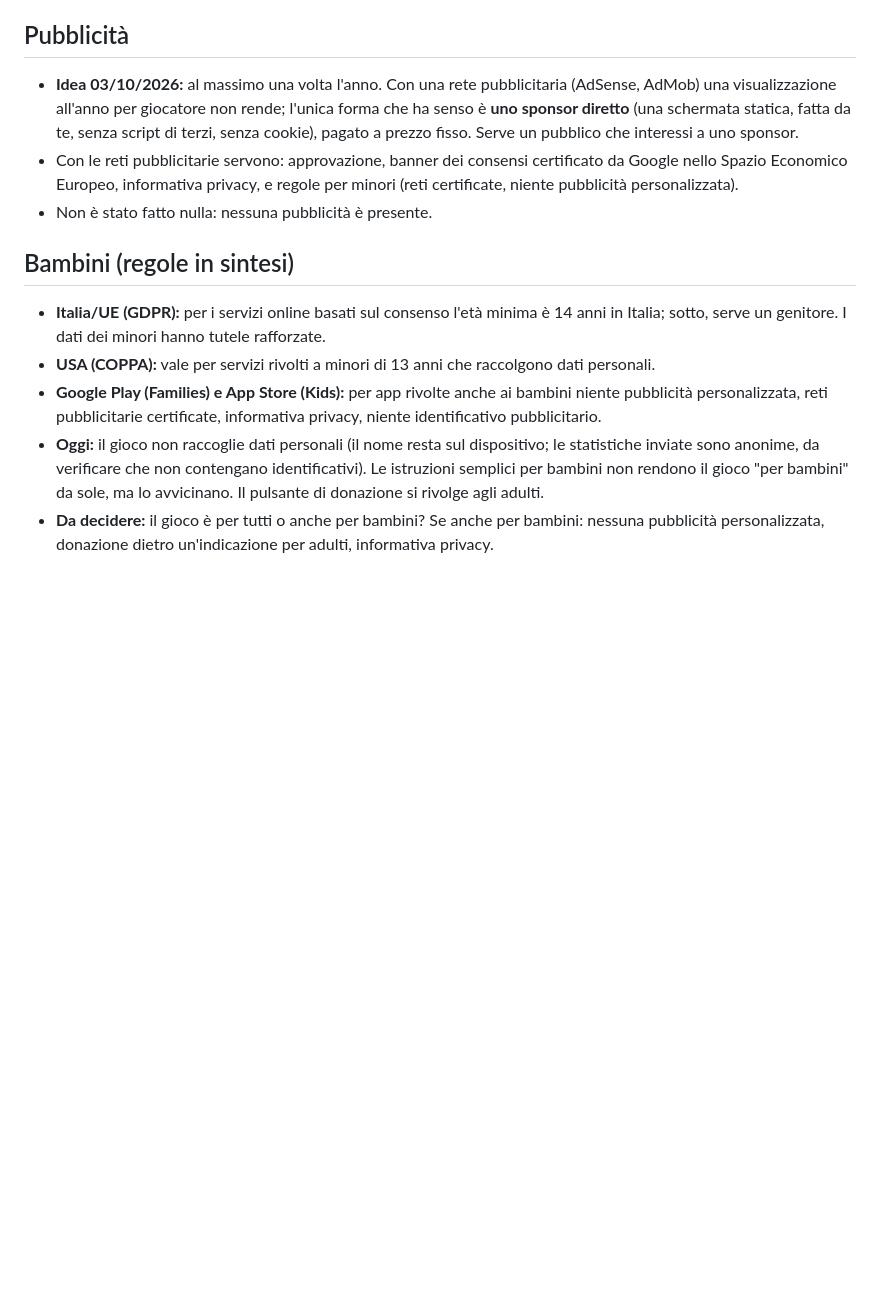
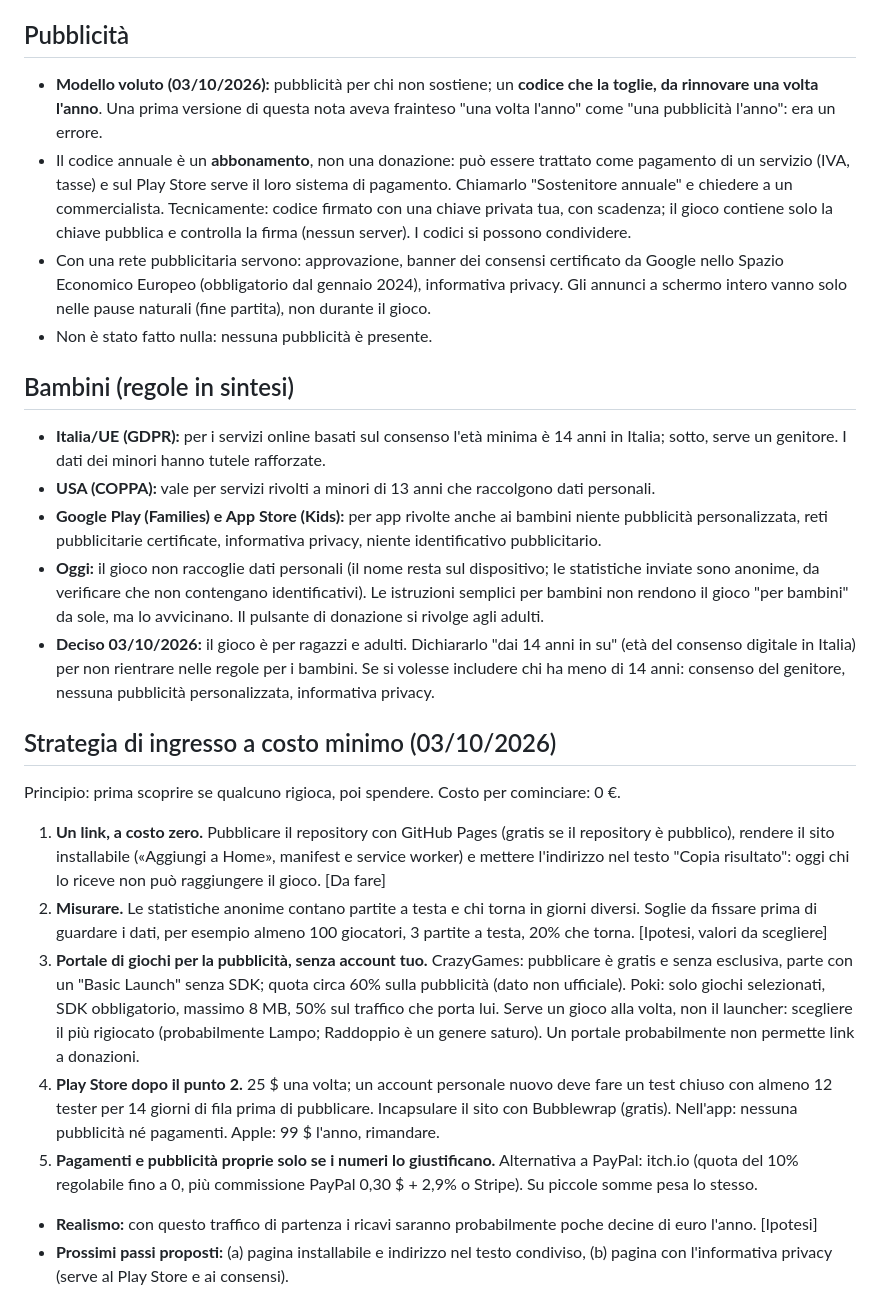
Before and after one commit to sc-9967/Gioco_Numeri, a Markdown page: docs/decisioni.md, the part around one of its changes. Rendered like a GitHub page; blank space fills up the shorter version.

Commit message:
Note: correzione del modello pubblicitario (codice annuale), pubblico 14+, strategia di ingresso a costo minimo
Co-Authored-By: Claude Sonnet 5.5 <noreply@anthropic.com>
Claude-Session: https://claude.ai/code/session_01LSv8YmGdGUXMCE69qAfgsm

```diff
--- a/docs/decisioni.md
+++ b/docs/decisioni.md
@@ -15,8 +15,9 @@ Aggiornato il 03/10/2026. Non è una consulenza legale né fiscale.
 - Niente "dona e togli la pubblicità": sarebbe un acquisto (IVA, e sul Play Store obbligo del loro sistema di pagamento).
 
 ## Pubblicità
-- **Idea 03/10/2026:** al massimo una volta l'anno. Con una rete pubblicitaria (AdSense, AdMob) una visualizzazione all'anno per giocatore non rende; l'unica forma che ha senso è **uno sponsor diretto** (una schermata statica, fatta da te, senza script di terzi, senza cookie), pagato a prezzo fisso. Serve un pubblico che interessi a uno sponsor.
-- Con le reti pubblicitarie servono: approvazione, banner dei consensi certificato da Google nello Spazio Economico Europeo, informativa privacy, e regole per minori (reti certificate, niente pubblicità personalizzata).
+- **Modello voluto (03/10/2026):** pubblicità per chi non sostiene; un **codice che la toglie, da rinnovare una volta l'anno**. Una prima versione di questa nota aveva frainteso "una volta l'anno" come "una pubblicità l'anno": era un errore.
+- Il codice annuale è un **abbonamento**, non una donazione: può essere trattato come pagamento di un servizio (IVA, tasse) e sul Play Store serve il loro sistema di pagamento. Chiamarlo "Sostenitore annuale" e chiedere a un commercialista. Tecnicamente: codice firmato con una chiave privata tua, con scadenza; il gioco contiene solo la chiave pubblica e controlla la firma (nessun server). I codici si possono condividere.
+- Con una rete pubblicitaria servono: approvazione, banner dei consensi certificato da Google nello Spazio Economico Europeo (obbligatorio dal gennaio 2024), informativa privacy. Gli annunci a schermo intero vanno solo nelle pause naturali (fine partita), non durante il gioco.
 - Non è stato fatto nulla: nessuna pubblicità è presente.
 
 ## Bambini (regole in sintesi)
@@ -24,4 +25,17 @@ Aggiornato il 03/10/2026. Non è una consulenza legale né fiscale.
 - **USA (COPPA):** vale per servizi rivolti a minori di 13 anni che raccolgono dati personali.
 - **Google Play (Families) e App Store (Kids):** per app rivolte anche ai bambini niente pubblicità personalizzata, reti pubblicitarie certificate, informativa privacy, niente identificativo pubblicitario.
 - **Oggi:** il gioco non raccoglie dati personali (il nome resta sul dispositivo; le statistiche inviate sono anonime, da verificare che non contengano identificativi). Le istruzioni semplici per bambini non rendono il gioco "per bambini" da sole, ma lo avvicinano. Il pulsante di donazione si rivolge agli adulti.
-- **Da decidere:** il gioco è per tutti o anche per bambini? Se anche per bambini: nessuna pubblicità personalizzata, donazione dietro un'indicazione per adulti, informativa privacy.
+- **Deciso 03/10/2026:** il gioco è per ragazzi e adulti. Dichiararlo "dai 14 anni in su" (età del consenso digitale in Italia) per non rientrare nelle regole per i bambini. Se si volesse includere chi ha meno di 14 anni: consenso del genitore, nessuna pubblicità personalizzata, informativa privacy.
+
+## Strategia di ingresso a costo minimo (03/10/2026)
+Principio: prima scoprire se qualcuno rigioca, poi spendere. Costo per cominciare: 0 €.
+
+1. **Un link, a costo zero.** Pubblicare il repository con GitHub Pages (gratis se il repository è pubblico), rendere il sito installabile («Aggiungi a Home», manifest e service worker) e mettere l'indirizzo nel testo "Copia risultato": oggi chi lo riceve non può raggiungere il gioco. [Da fare]
+2. **Misurare.** Le statistiche anonime contano partite a testa e chi torna in giorni diversi. Soglie da fissare prima di guardare i dati, per esempio almeno 100 giocatori, 3 partite a testa, 20% che torna. [Ipotesi, valori da scegliere]
+3. **Portale di giochi per la pubblicità, senza account tuo.** CrazyGames: pubblicare è gratis e senza esclusiva, parte con un "Basic Launch" senza SDK; quota circa 60% sulla pubblicità (dato non ufficiale). Poki: solo giochi selezionati, SDK obbligatorio, massimo 8 MB, 50% sul traffico che porta lui. Serve un gioco alla volta, non il launcher: scegliere il più rigiocato (probabilmente Lampo; Raddoppio è un genere saturo). Un portale probabilmente non permette link a donazioni.
+4. **Play Store dopo il punto 2.** 25 $ una volta; un account personale nuovo deve fare un test chiuso con almeno 12 tester per 14 giorni di fila prima di pubblicare. Incapsulare il sito con Bubblewrap (gratis). Nell'app: nessuna pubblicità né pagamenti. Apple: 99 $ l'anno, rimandare.
+5. **Pagamenti e pubblicità proprie solo se i numeri lo giustificano.** Alternativa a PayPal: itch.io (quota del 10% regolabile fino a 0, più commissione PayPal 0,30 $ + 2,9% o Stripe). Su piccole somme pesa lo stesso.
+
+- **Realismo:** con questo traffico di partenza i ricavi saranno probabilmente poche decine di euro l'anno. [Ipotesi]
+- **Prossimi passi proposti:** (a) pagina installabile e indirizzo nel testo condiviso, (b) pagina con l'informativa privacy (serve al Play Store e ai consensi).
+
```
Also changed, not shown: other parts of docs/decisioni.md (+1 -0 lines).
